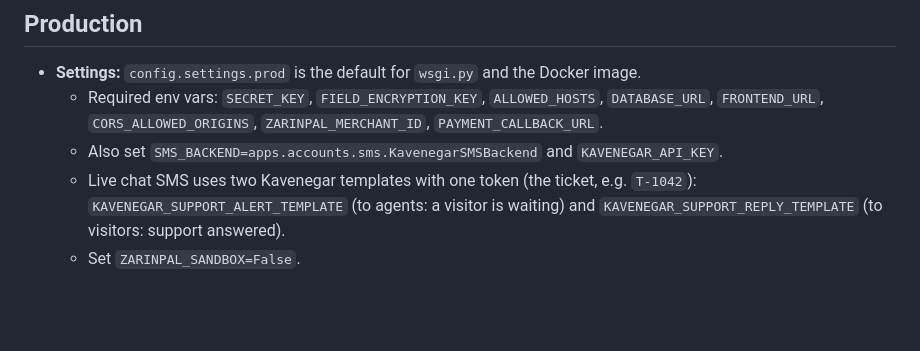
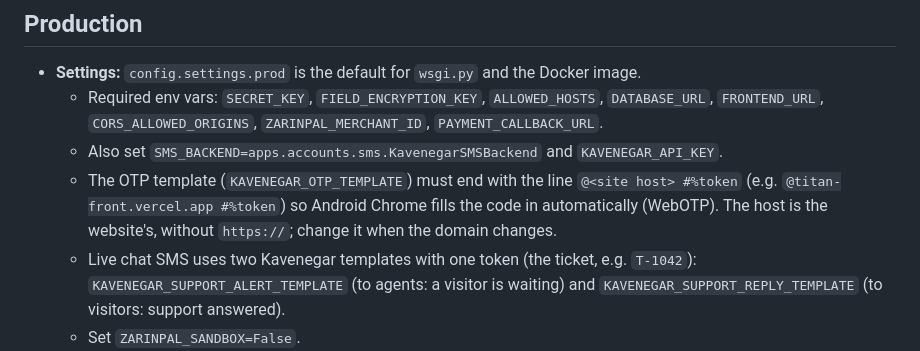
Before and after one commit to TahaNasrollahii/titan-backend, a Markdown page: README.md, the part around the change. Drawn GitHub-style; blank space fills up the shorter version.

Commit message:
docs: note the SMS line Android needs to autofill the OTP code
Co-Authored-By: Claude Opus 5.5 <noreply@anthropic.com>

```diff
--- a/README.md
+++ b/README.md
@@ -286,6 +286,9 @@ See `titan-front/README.md` for how the client is organised.
   - Required env vars: `SECRET_KEY`, `FIELD_ENCRYPTION_KEY`, `ALLOWED_HOSTS`, `DATABASE_URL`,
     `FRONTEND_URL`, `CORS_ALLOWED_ORIGINS`, `ZARINPAL_MERCHANT_ID`, `PAYMENT_CALLBACK_URL`.
   - Also set `SMS_BACKEND=apps.accounts.sms.KavenegarSMSBackend` and `KAVENEGAR_API_KEY`.
+  - The OTP template (`KAVENEGAR_OTP_TEMPLATE`) must end with the line `@<site host> #%token`
+    (e.g. `@titan-front.vercel.app #%token`) so Android Chrome fills the code in automatically
+    (WebOTP). The host is the website's, without `https://`; change it when the domain changes.
   - Live chat SMS uses two Kavenegar templates with one token (the ticket, e.g. `T-1042`):
     `KAVENEGAR_SUPPORT_ALERT_TEMPLATE` (to agents: a visitor is waiting) and
     `KAVENEGAR_SUPPORT_REPLY_TEMPLATE` (to visitors: support answered).
```
